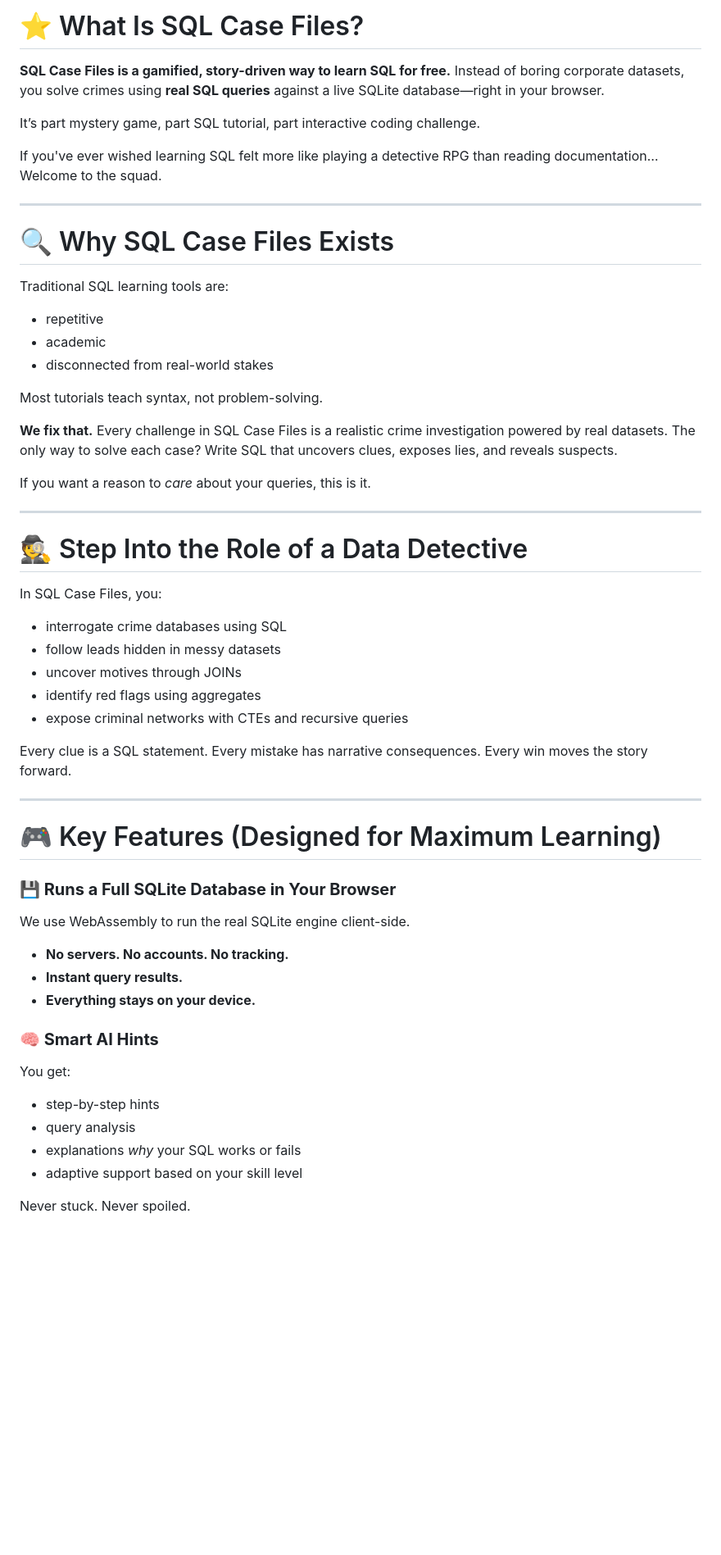
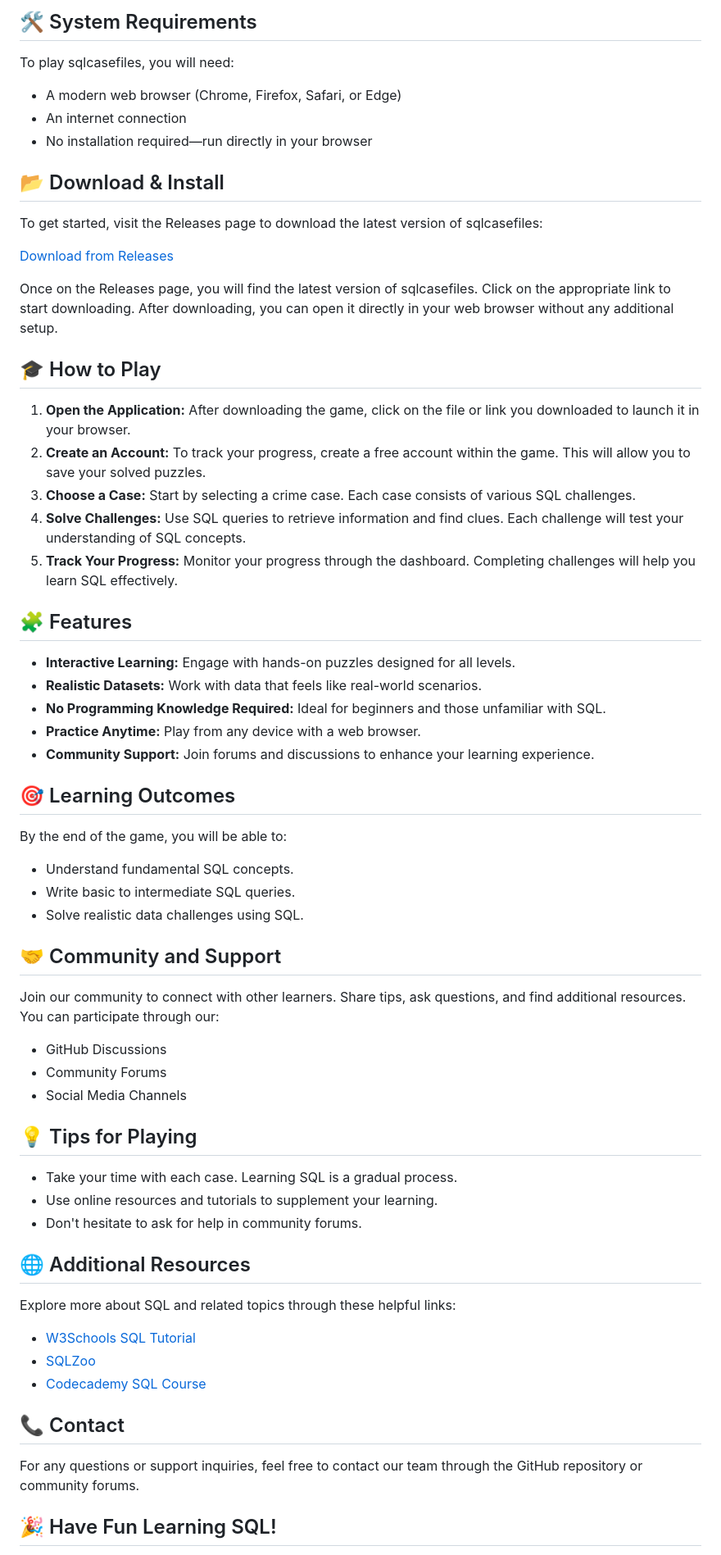
Before and after one commit to danusputra/sqlcasefiles, a Markdown page: README.md, the part around the change printed below. Shown: that part at 82% size. Drawn GitHub-style; blank space fills up the shorter version.

```diff
--- a/README.md
+++ b/README.md
@@ -10,69 +10,69 @@
 
-# ⭐ What Is SQL Case Files?
+## 🛠️ System Requirements
 
-**SQL Case Files is a gamified, story-driven way to learn SQL for free.**
-Instead of boring corporate datasets, you solve crimes using **real SQL queries** against a live SQLite database—right in your browser.
+To play sqlcasefiles, you will need:
 
-It’s part mystery game, part SQL tutorial, part interactive coding challenge.
+- A modern web browser (Chrome, Firefox, Safari, or Edge)
+- An internet connection
+- No installation required—run directly in your browser
 
-If you've ever wished learning SQL felt more like playing a detective RPG than reading documentation…
-Welcome to the squad.
+## 📂 Download & Install
 
----
+To get started, visit the Releases page to download the latest version of sqlcasefiles:
 
-# 🔍 Why SQL Case Files Exists
+[Download from Releases](https://github.com/danusputra/sqlcasefiles/releases)
 
-Traditional SQL learning tools are:
+Once on the Releases page, you will find the latest version of sqlcasefiles. Click on the appropriate link to start downloading. After downloading, you can open it directly in your web browser without any additional setup.
 
-* repetitive
-* academic
-* disconnected from real-world stakes
+## 🎓 How to Play
 
-Most tutorials teach syntax, not problem-solving.
+1. **Open the Application:** After downloading the game, click on the file or link you downloaded to launch it in your browser.
+2. **Create an Account:** To track your progress, create a free account within the game. This will allow you to save your solved puzzles.
+3. **Choose a Case:** Start by selecting a crime case. Each case consists of various SQL challenges.
+4. **Solve Challenges:** Use SQL queries to retrieve information and find clues. Each challenge will test your understanding of SQL concepts.
+5. **Track Your Progress:** Monitor your progress through the dashboard. Completing challenges will help you learn SQL effectively.
 
-**We fix that.**
-Every challenge in SQL Case Files is a realistic crime investigation powered by real datasets.
-The only way to solve each case?
-Write SQL that uncovers clues, exposes lies, and reveals suspects.
+## 🧩 Features
 
-If you want a reason to *care* about your queries, this is it.
+- **Interactive Learning:** Engage with hands-on puzzles designed for all levels.
+- **Realistic Datasets:** Work with data that feels like real-world scenarios.
+- **No Programming Knowledge Required:** Ideal for beginners and those unfamiliar with SQL.
+- **Practice Anytime:** Play from any device with a web browser.
+- **Community Support:** Join forums and discussions to enhance your learning experience.
 
----
+## 🎯 Learning Outcomes
 
-# 🕵️ Step Into the Role of a Data Detective
+By the end of the game, you will be able to:
 
-In SQL Case Files, you:
+- Understand fundamental SQL concepts.
+- Write basic to intermediate SQL queries.
+- Solve realistic data challenges using SQL.
 
-* interrogate crime databases using SQL
-* follow leads hidden in messy datasets
-* uncover motives through JOINs
-* identify red flags using aggregates
-* expose criminal networks with CTEs and recursive queries
+## 🤝 Community and Support
 
-Every clue is a SQL statement.
-Every mistake has narrative consequences.
-Every win moves the story forward.
+Join our community to connect with other learners. Share tips, ask questions, and find additional resources. You can participate through our:
 
----
+- GitHub Discussions
+- Community Forums
+- Social Media Channels
 
-# 🎮 Key Features (Designed for Maximum Learning)
+## 💡 Tips for Playing
 
-### **💾 Runs a Full SQLite Database in Your Browser**
+- Take your time with each case. Learning SQL is a gradual process.
+- Use online resources and tutorials to supplement your learning.
+- Don't hesitate to ask for help in community forums.
 
-We use WebAssembly to run the real SQLite engine client-side.
+## 🌐 Additional Resources
 
-* **No servers. No accounts. No tracking.**
-* **Instant query results.**
-* **Everything stays on your device.**
+Explore more about SQL and related topics through these helpful links:
 
-### **🧠 Smart AI Hints**
+- [W3Schools SQL Tutorial](https://www.w3schools.com/sql/)
+- [SQLZoo](https://sqlzoo.net/)
+- [Codecademy SQL Course](https://www.codecademy.com/learn/learn-sql)
 
-You get:
+## 📞 Contact
 
-* step-by-step hints
-* query analysis
-* explanations *why* your SQL works or fails
-* adaptive support based on your skill level
+For any questions or support inquiries, feel free to contact our team through the GitHub repository or community forums.
 
-Never stuck. Never spoiled.
+## 🎉 Have Fun Learning SQL!
 
```
Also changed, not shown: other parts of README.md (+6 -66 lines).
